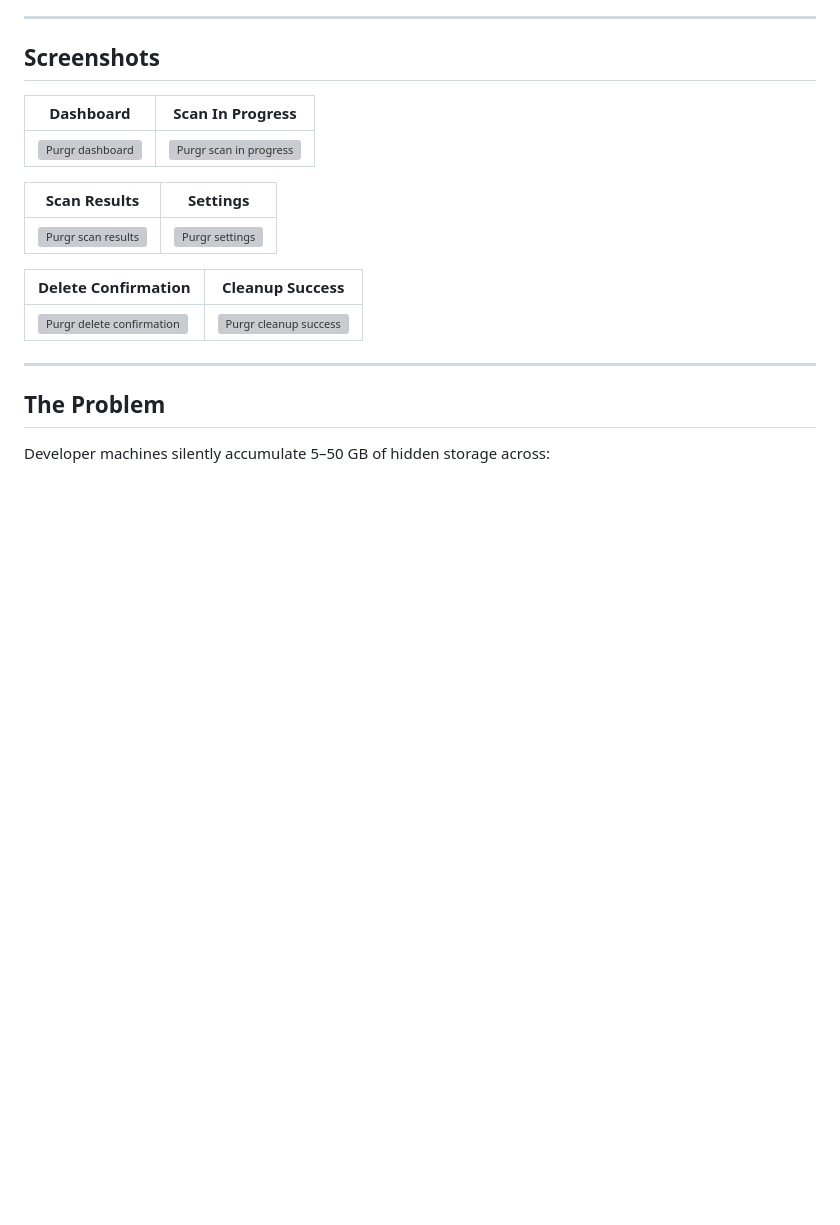
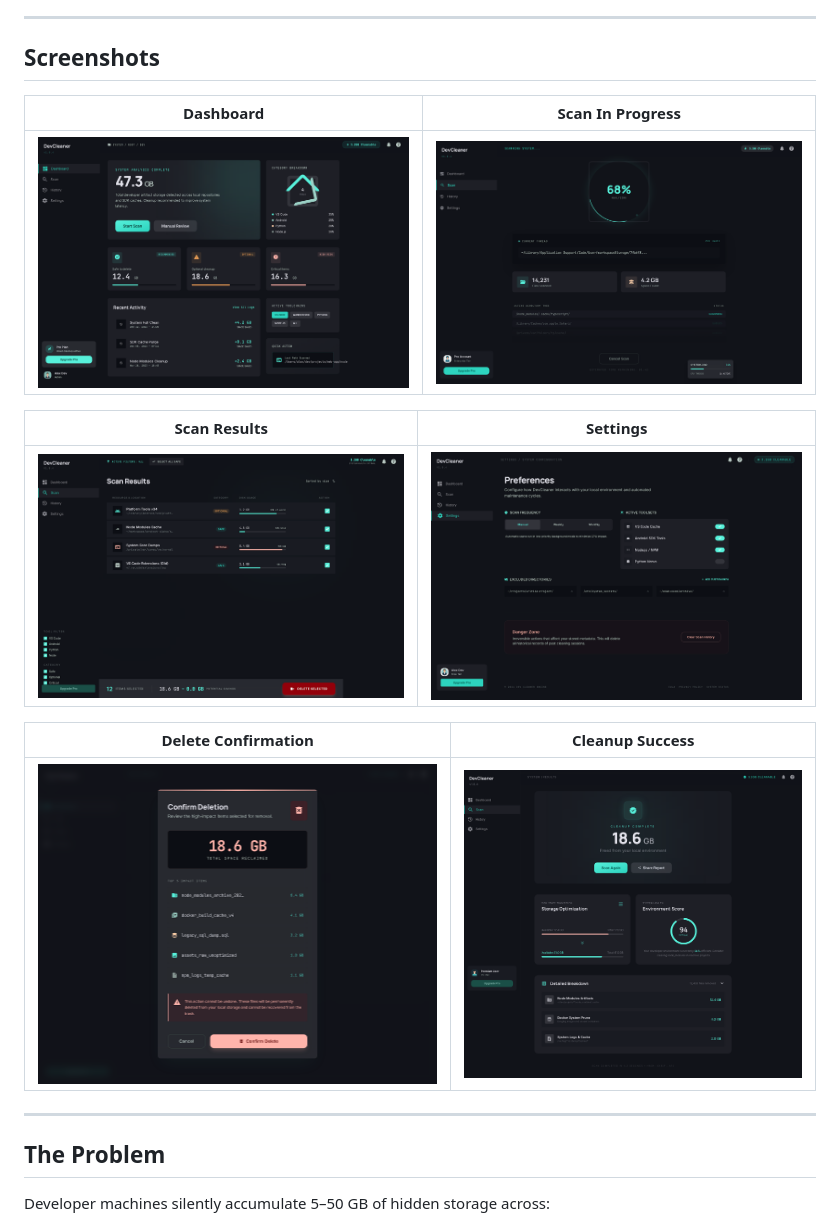
Before and after one commit to Sachinsen7/Purgr, a Markdown page: README.md, the part around the change. Rendered like a GitHub page; pictures changed too: images/dashboard/screen.png (added), images/delete_confirmation/screen.png (added), images/results_success_screen/screen.png (added); blank space fills up the shorter version; grey boxes are pictures that could not be loaded.

```diff
--- a/README.md
+++ b/README.md
@@ -29,15 +29,15 @@
 
 | Dashboard | Scan In Progress |
 |-----------|------------------|
-| ![Purgr dashboard](stitch/dashboard/screen.png) | ![Purgr scan in progress](stitch/scan_in_progress/screen.png) |
+| ![Purgr dashboard](images/dashboard/screen.png) | ![Purgr scan in progress](images/scan_in_progress/screen.png) |
 
 | Scan Results | Settings |
 |--------------|----------|
-| ![Purgr scan results](stitch/scan_results/screen.png) | ![Purgr settings](stitch/settings/screen.png) |
+| ![Purgr scan results](images/scan_results/screen.png) | ![Purgr settings](images/settings/screen.png) |
 
 | Delete Confirmation | Cleanup Success |
 |---------------------|-----------------|
-| ![Purgr delete confirmation](stitch/delete_confirmation/screen.png) | ![Purgr cleanup success](stitch/results_success_screen/screen.png) |
+| ![Purgr delete confirmation](images/delete_confirmation/screen.png) | ![Purgr cleanup success](images/results_success_screen/screen.png) |
 
 ---
 
```
